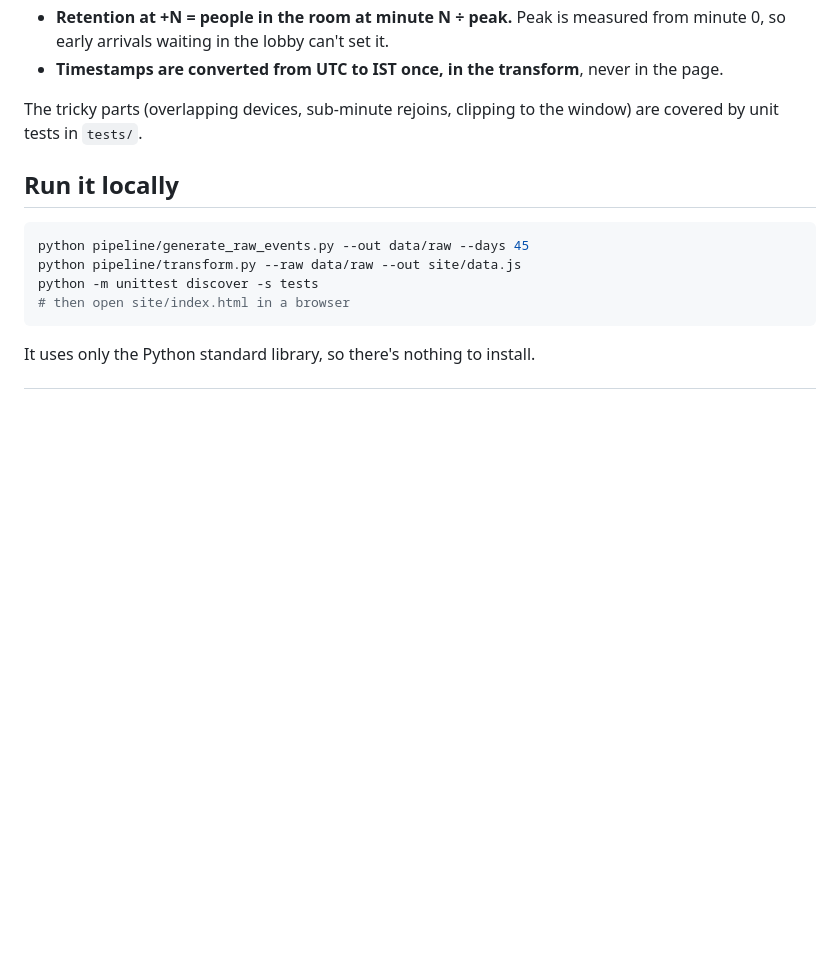
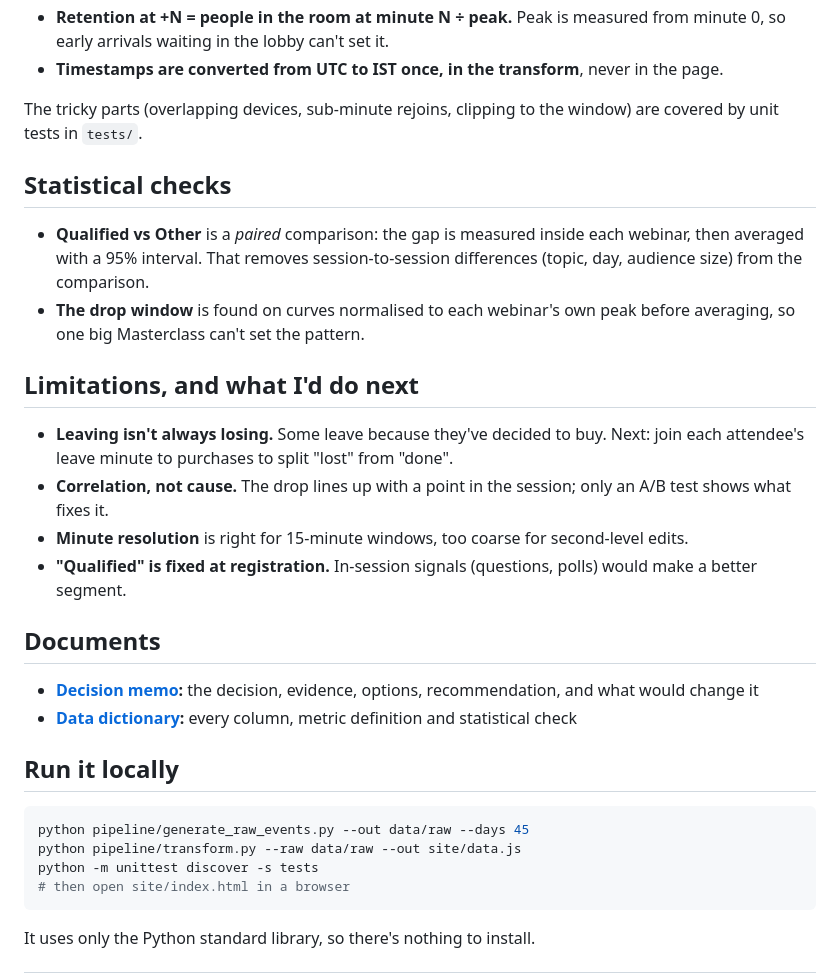
Before and after one commit to nikhilveerwani/webinar-audience-console, a Markdown page: README.md, the part around one of its changes. Rendered like a GitHub page; blank space fills up the shorter version.

````diff
--- a/README.md
+++ b/README.md
@@ -62,6 +71,23 @@ flowchart LR
 
 The tricky parts (overlapping devices, sub-minute rejoins, clipping to the window) are covered by unit tests in `tests/`.
 
+## Statistical checks
+
+- **Qualified vs Other** is a *paired* comparison: the gap is measured inside each webinar, then averaged with a 95% interval. That removes session-to-session differences (topic, day, audience size) from the comparison.
+- **The drop window** is found on curves normalised to each webinar's own peak before averaging, so one big Masterclass can't set the pattern.
+
+## Limitations, and what I'd do next
+
+- **Leaving isn't always losing.** Some leave because they've decided to buy. Next: join each attendee's leave minute to purchases to split "lost" from "done".
+- **Correlation, not cause.** The drop lines up with a point in the session; only an A/B test shows what fixes it.
+- **Minute resolution** is right for 15-minute windows, too coarse for second-level edits.
+- **"Qualified" is fixed at registration.** In-session signals (questions, polls) would make a better segment.
+
+## Documents
+
+- **[Decision memo](docs/decision_memo.md):** the decision, evidence, options, recommendation, and what would change it
+- **[Data dictionary](docs/data_dictionary.md):** every column, metric definition and statistical check
+
 ## Run it locally
 
 ```bash
````
Also changed, not shown: other parts of README.md (+9 -0 lines), docs/data_dictionary.md (added, +48 -0 lines), docs/decision_memo.md (added, +34 -0 lines), docs/screenshot.png, site/preview.png, 3 other files.
